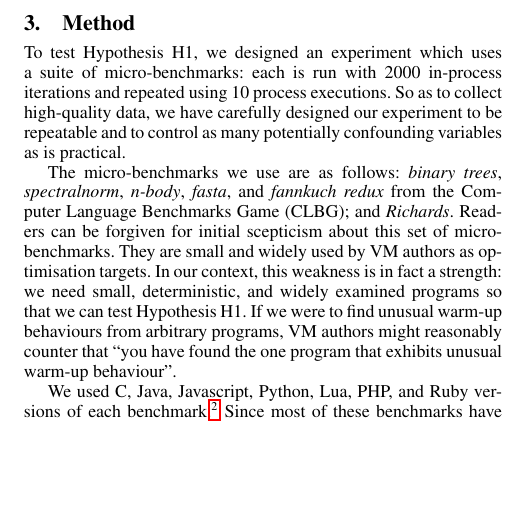
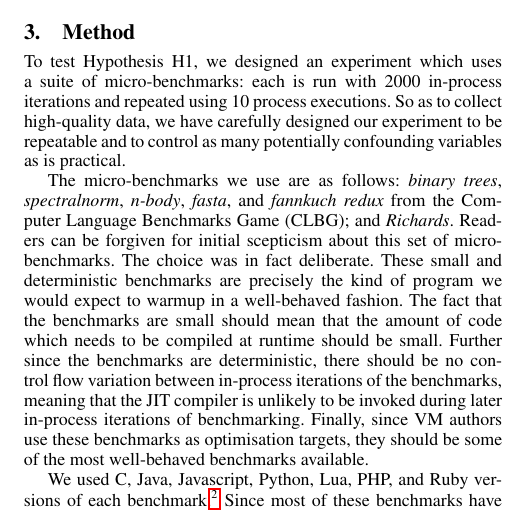
Before and after one commit to softdevteam/warmup_paper, a LaTeX paper (warmup_extended_abstract.tex): part of one column of page 2 of 4, cut so that both start at the same text, the shorter picture padded with empty space. Compiled offline with pdfLaTeX; a missing font is replaced by an installed copy or a similar font.

Commit message:
Address a comment basically asking "why these small microbenchmarks".
Basically re-word text we already had to make it more clear.

```diff
--- a/warmup_extended_abstract.tex
+++ b/warmup_extended_abstract.tex
@@ -192,16 +192,19 @@ to collect high-quality data, we have carefully designed our
 experiment to be repeatable and to control as many potentially confounding variables as
 is practical.
 
-The micro-benchmarks we use are as follows: \binarytrees, \spectralnorm, \nbody,
-\fasta, and \fannkuch from the Computer Language Benchmarks Game (CLBG); and
-\richards. Readers can be forgiven for initial scepticism about this set of micro-benchmarks.
-They are small and widely
-used by VM authors as optimisation targets.
-In our context, this weakness is in fact a strength: we need
-small, deterministic, and widely examined programs so that we can test
-Hypothesis \hypone. If we were to find unusual warm-up behaviours from arbitrary programs,
-VM authors might reasonably counter that
-``you have found the one program that exhibits unusual warm-up behaviour''.
+The micro-benchmarks we use are as follows: \binarytrees, \spectralnorm,
+\nbody, \fasta, and \fannkuch from the Computer Language Benchmarks Game
+(CLBG); and \richards. Readers can be forgiven for initial scepticism about
+this set of micro-benchmarks. The choice was in fact deliberate. These small
+and deterministic benchmarks are precisely the kind of program we would expect
+to warmup in a well-behaved fashion. The fact that the benchmarks are small
+should mean that the amount of code which needs to be compiled at runtime
+should be small. Further since the benchmarks are deterministic, there should
+be no control flow variation between in-process iterations of the benchmarks,
+meaning that the JIT compiler is unlikely to be invoked during later in-process
+iterations of benchmarking. Finally, since VM authors use these benchmarks as
+optimisation targets, they should be some of the most well-behaved benchmarks
+available.
 
 We used C, Java, Javascript, Python, Lua, PHP,
 and Ruby versions of each benchmark.\footnote{Our need to have implementations in a wide variety
```
